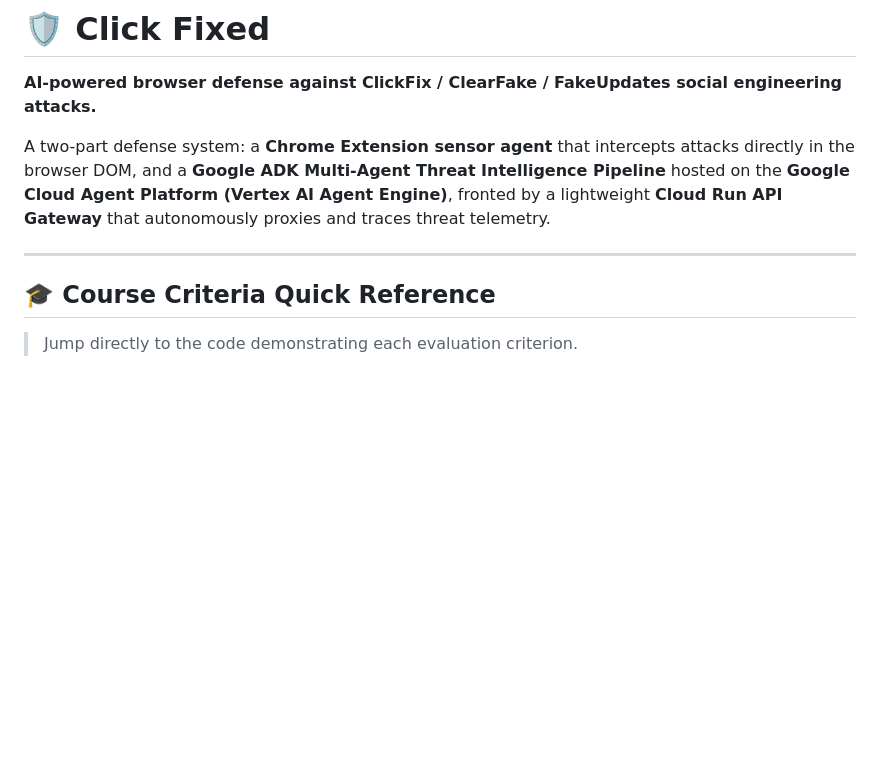
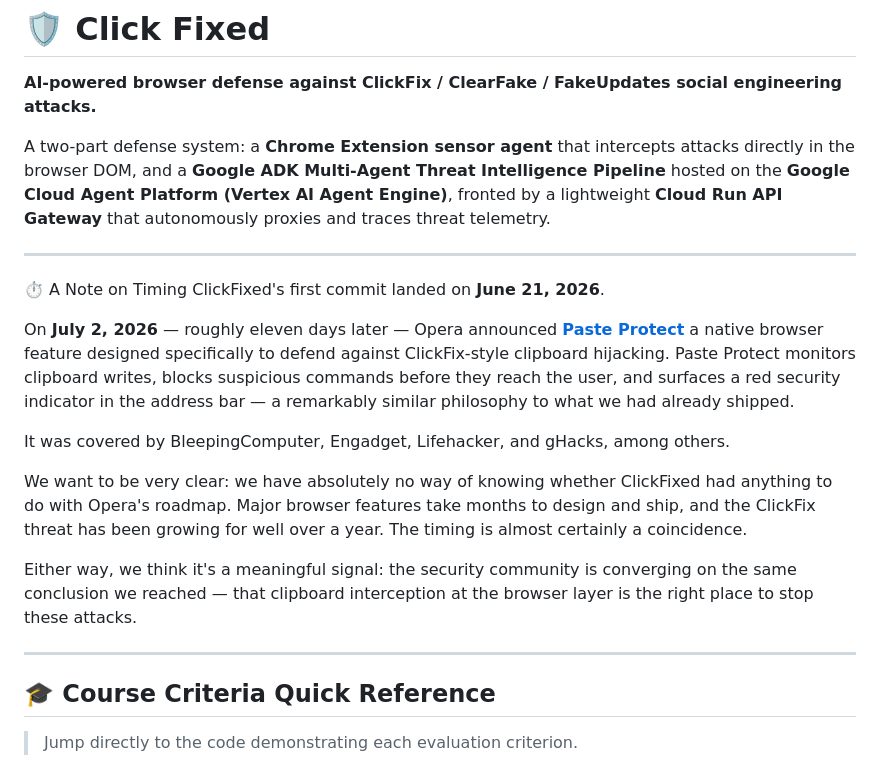
Before and after one commit to Marontis/clickfixed, a Markdown page: README.md, the part around the change. Rendered like a GitHub page; blank space fills up the shorter version.

Commit message:
Update README
Added a note on the timing of ClickFixed's release and its relation to Opera's Paste Protect feature which is a good signal.

```diff
--- a/README.md
+++ b/README.md
@@ -5,7 +5,18 @@
 A two-part defense system: a **Chrome Extension sensor agent** that intercepts attacks directly in the browser DOM, and a **Google ADK Multi-Agent Threat Intelligence Pipeline** hosted on the **Google Cloud Agent Platform (Vertex AI Agent Engine)**, fronted by a lightweight **Cloud Run API Gateway** that autonomously proxies and traces threat telemetry.
 
 ---
+⏱️ A Note on Timing
+ClickFixed's first commit landed on **June 21, 2026**.
 
+On **July 2, 2026** — roughly eleven days later — Opera announced [**Paste Protect**](https://blogs.opera.com/news/2026/07/opera-launches-paste-protect/) a native browser feature designed specifically to defend against ClickFix-style clipboard hijacking. Paste Protect monitors clipboard writes, blocks suspicious commands before they reach the user, and surfaces a red security indicator in the address bar — a remarkably similar philosophy to what we had already shipped.
+
+It was covered by BleepingComputer, Engadget, Lifehacker, and gHacks, among others.
+
+We want to be very clear: we have absolutely no way of knowing whether ClickFixed had anything to do with Opera's roadmap. Major browser features take months to design and ship, and the ClickFix threat has been growing for well over a year. The timing is almost certainly a coincidence.
+
+Either way, we think it's a meaningful signal: the security community is converging on the same conclusion we reached — that clipboard interception at the browser layer is the right place to stop these attacks.
+
+---
 ## 🎓 Course Criteria Quick Reference
 
 > Jump directly to the code demonstrating each evaluation criterion.
```
